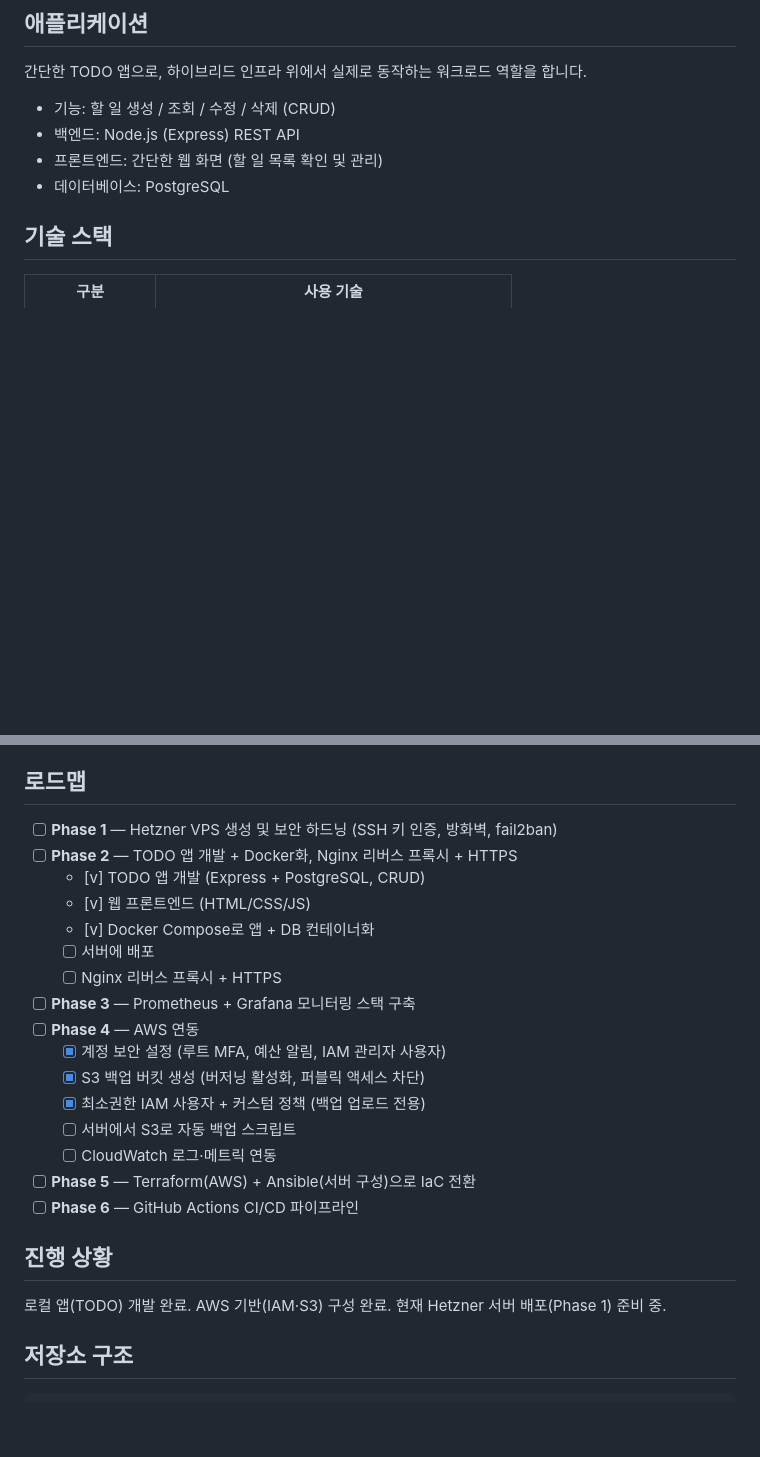
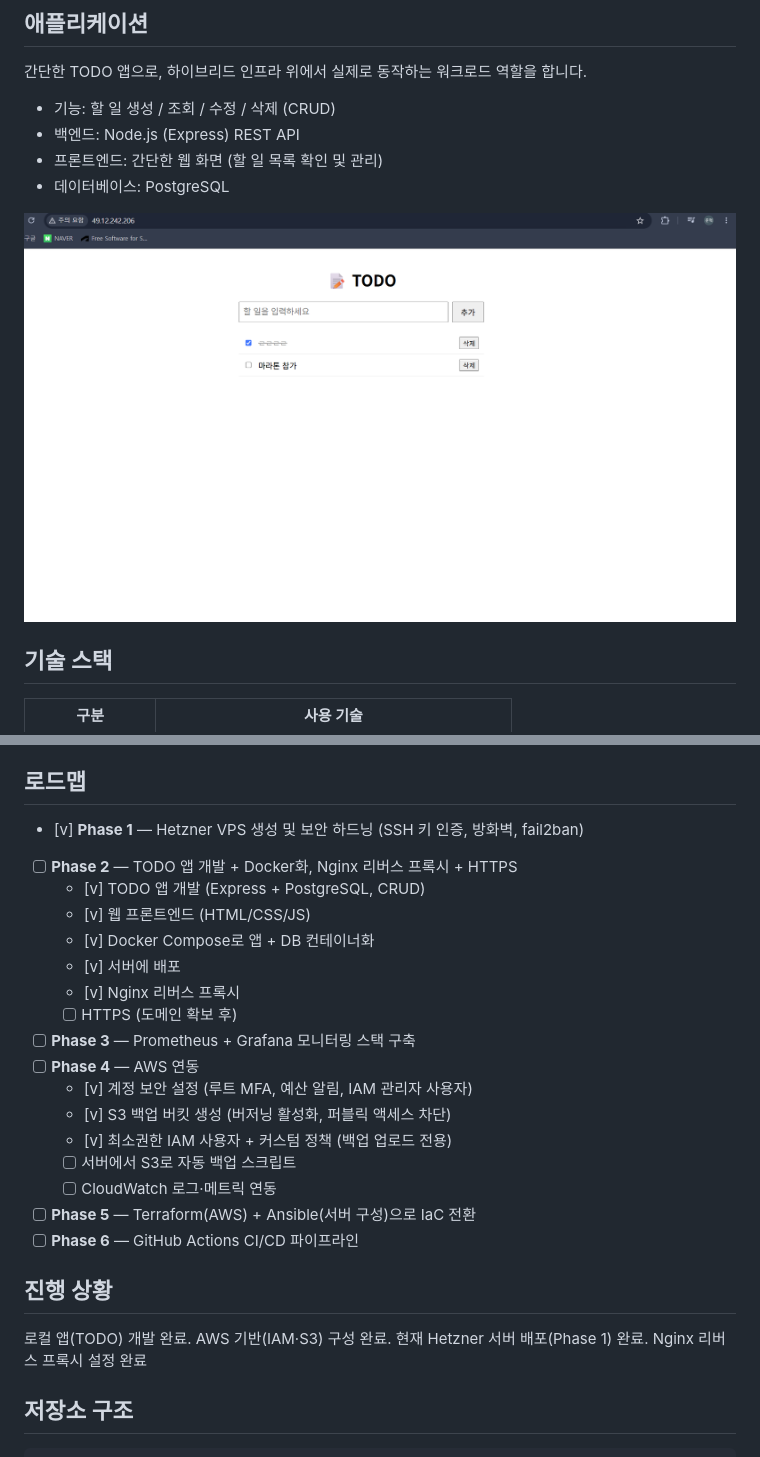
Before and after one commit to Zun-H-fighter/hybrid-cloud-portfolio, a Markdown page: README.md, 2 parts joined by grey strips. Rendered like a GitHub page; pictures changed too: docs/deployed_app.png (added); blank space fills up the shorter version.

Commit message:
Add deployed app screenshot

```diff
--- a/README.md
+++ b/README.md
@@ -21,6 +21,8 @@ TODO 어플리케이션을 배포하고, IaC, 모니터링, CI/CD로 운영을
 - 프론트엔드: 간단한 웹 화면 (할 일 목록 확인 및 관리)
 - 데이터베이스: PostgreSQL
 
+![배포된 TODO 앱](docs/deployed_app.png)
+
 ## 기술 스택
 
 | 구분 | 사용 기술 |
@@ -43,18 +45,19 @@ TODO 어플리케이션을 배포하고, IaC, 모니터링, CI/CD로 운영을
 
 ## 로드맵
 
-- [ ] **Phase 1** — Hetzner VPS 생성 및 보안 하드닝 (SSH 키 인증, 방화벽, fail2ban)
+- [v] **Phase 1** — Hetzner VPS 생성 및 보안 하드닝 (SSH 키 인증, 방화벽, fail2ban)
 - [ ] **Phase 2** — TODO 앱 개발 + Docker화, Nginx 리버스 프록시 + HTTPS
     - [v] TODO 앱 개발 (Express + PostgreSQL, CRUD)
     - [v] 웹 프론트엔드 (HTML/CSS/JS)
     - [v] Docker Compose로 앱 + DB 컨테이너화
-    - [ ] 서버에 배포
-    - [ ] Nginx 리버스 프록시 + HTTPS
+    - [v] 서버에 배포
+    - [v] Nginx 리버스 프록시
+    - [ ] HTTPS (도메인 확보 후)
 - [ ] **Phase 3** — Prometheus + Grafana 모니터링 스택 구축
 - [ ] **Phase 4** — AWS 연동
-  - [x] 계정 보안 설정 (루트 MFA, 예산 알림, IAM 관리자 사용자)
-  - [x] S3 백업 버킷 생성 (버저닝 활성화, 퍼블릭 액세스 차단)
-  - [x] 최소권한 IAM 사용자 + 커스텀 정책 (백업 업로드 전용)
+  - [v] 계정 보안 설정 (루트 MFA, 예산 알림, IAM 관리자 사용자)
+  - [v] S3 백업 버킷 생성 (버저닝 활성화, 퍼블릭 액세스 차단)
+  - [v] 최소권한 IAM 사용자 + 커스텀 정책 (백업 업로드 전용)
   - [ ] 서버에서 S3로 자동 백업 스크립트
   - [ ] CloudWatch 로그·메트릭 연동
 - [ ] **Phase 5** — Terraform(AWS) + Ansible(서버 구성)으로 IaC 전환
@@ -63,7 +66,8 @@ TODO 어플리케이션을 배포하고, IaC, 모니터링, CI/CD로 운영을
 ## 진행 상황
 
 로컬 앱(TODO) 개발 완료. AWS 기반(IAM·S3) 구성 완료.
-현재 Hetzner 서버 배포(Phase 1) 준비 중.
+현재 Hetzner 서버 배포(Phase 1) 완료.
+Nginx 리버스 프록시 설정 완료
 
 ## 저장소 구조
 
```
